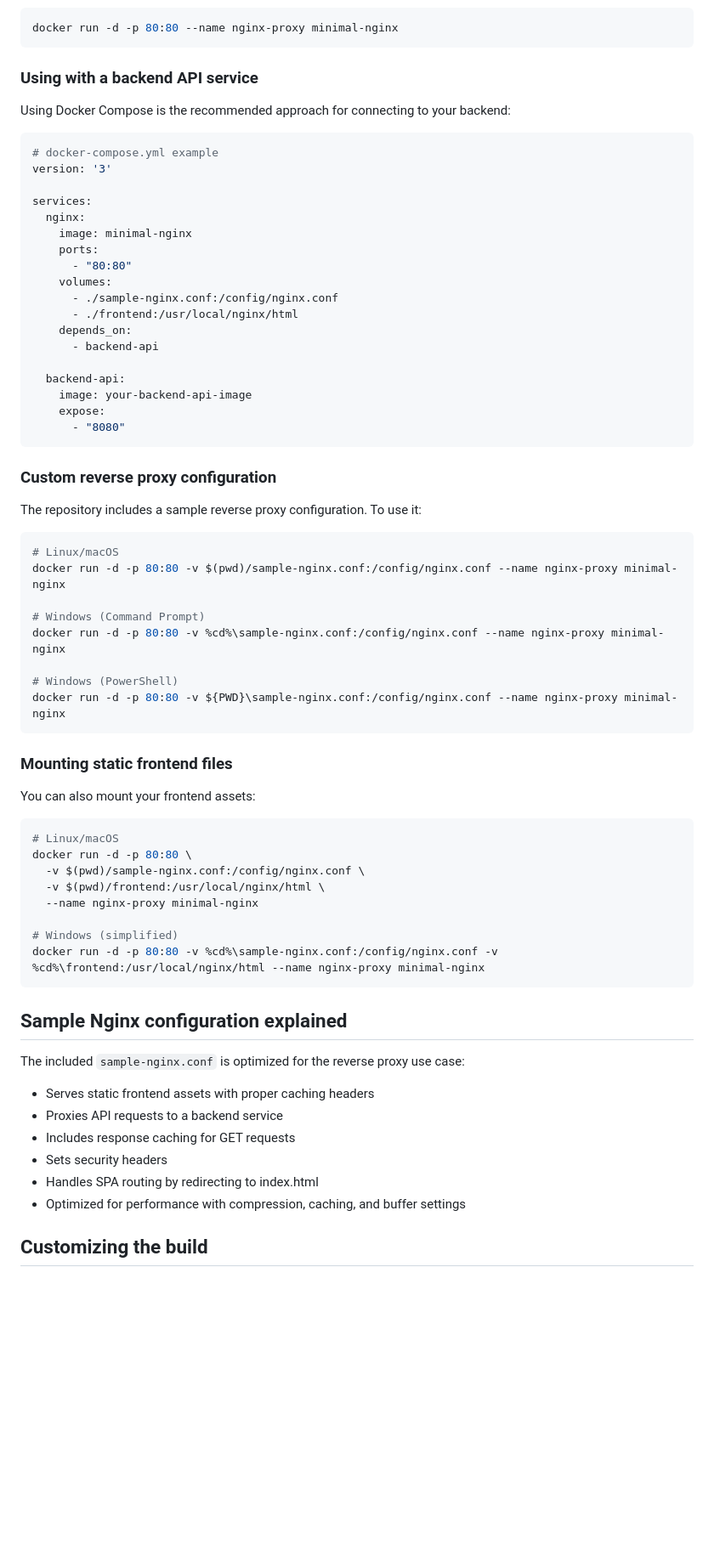
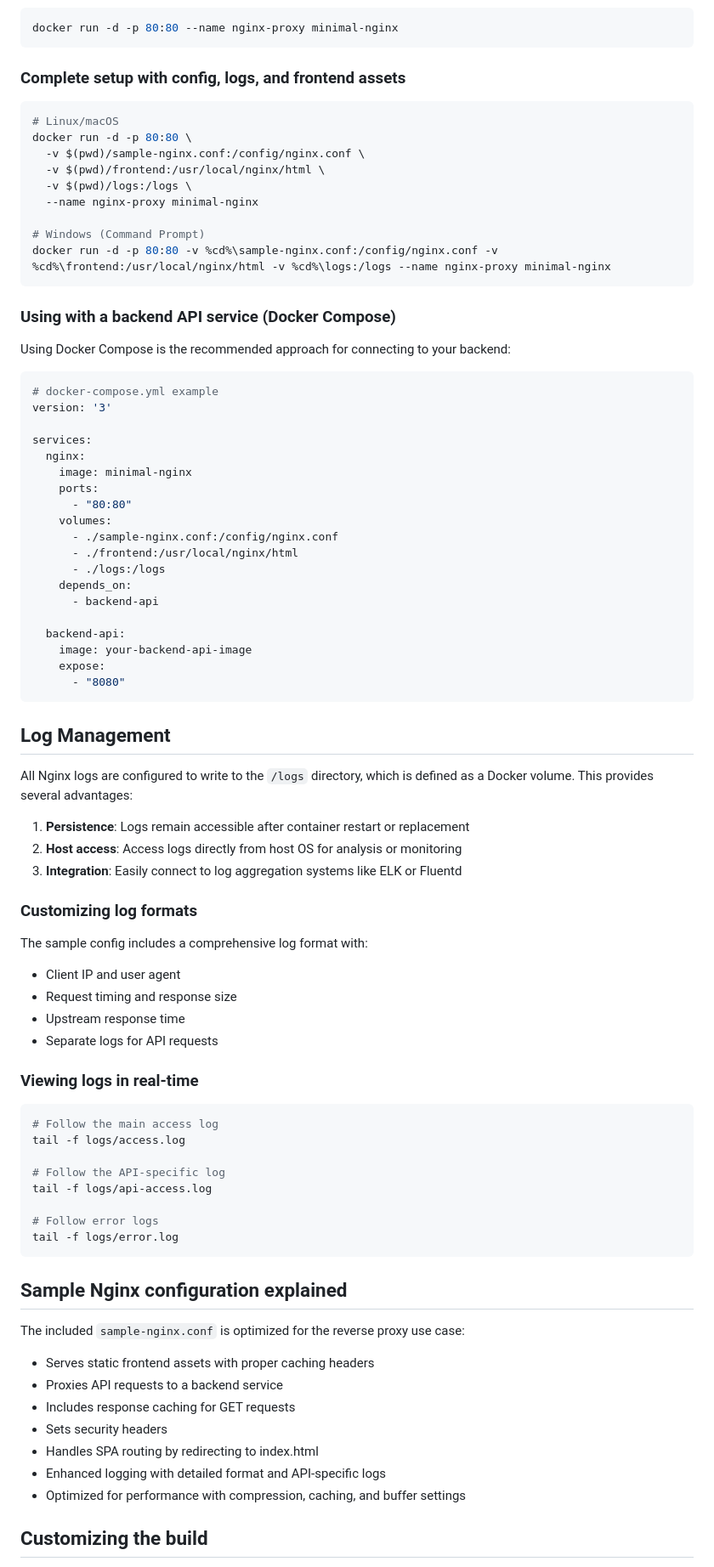
Before and after one commit to MatejGomboc/minimal-nginx-docker, a Markdown page: README.md, the part around the change printed below. Shown: that part at 85% size. GitHub-like rendering; blank space fills up the shorter version.

Commit message:
Update README with log mapping information

````diff
--- a/README.md
+++ b/README.md
@@ -55,7 +56,21 @@ build-minimal-nginx.bat
 docker run -d -p 80:80 --name nginx-proxy minimal-nginx
 ```
 
-### Using with a backend API service
+### Complete setup with config, logs, and frontend assets
+
+```bash
+# Linux/macOS
+docker run -d -p 80:80 \
+  -v $(pwd)/sample-nginx.conf:/config/nginx.conf \
+  -v $(pwd)/frontend:/usr/local/nginx/html \
+  -v $(pwd)/logs:/logs \
+  --name nginx-proxy minimal-nginx
+
+# Windows (Command Prompt)
+docker run -d -p 80:80 -v %cd%\sample-nginx.conf:/config/nginx.conf -v %cd%\frontend:/usr/local/nginx/html -v %cd%\logs:/logs --name nginx-proxy minimal-nginx
+```
+
+### Using with a backend API service (Docker Compose)
 
 Using Docker Compose is the recommended approach for connecting to your backend:
 
@@ -71,6 +86,7 @@ services:
     volumes:
       - ./sample-nginx.conf:/config/nginx.conf
       - ./frontend:/usr/local/nginx/html
+      - ./logs:/logs
     depends_on:
       - backend-api
 
@@ -80,34 +96,33 @@ services:
       - "8080"
 ```
 
-### Custom reverse proxy configuration
+## Log Management
 
-The repository includes a sample reverse proxy configuration. To use it:
+All Nginx logs are configured to write to the `/logs` directory, which is defined as a Docker volume. This provides several advantages:
+
+1. **Persistence**: Logs remain accessible after container restart or replacement
+2. **Host access**: Access logs directly from host OS for analysis or monitoring
+3. **Integration**: Easily connect to log aggregation systems like ELK or Fluentd
+
+### Customizing log formats
+
+The sample config includes a comprehensive log format with:
+- Client IP and user agent
+- Request timing and response size
+- Upstream response time
+- Separate logs for API requests
+
+### Viewing logs in real-time
 
 ```bash
-# Linux/macOS
-docker run -d -p 80:80 -v $(pwd)/sample-nginx.conf:/config/nginx.conf --name nginx-proxy minimal-nginx
+# Follow the main access log
+tail -f logs/access.log
 
-# Windows (Command Prompt)
-docker run -d -p 80:80 -v %cd%\sample-nginx.conf:/config/nginx.conf --name nginx-proxy minimal-nginx
+# Follow the API-specific log
+tail -f logs/api-access.log
 
-# Windows (PowerShell)
-docker run -d -p 80:80 -v ${PWD}\sample-nginx.conf:/config/nginx.conf --name nginx-proxy minimal-nginx
-```
-
-### Mounting static frontend files
-
-You can also mount your frontend assets:
-
-```bash
-# Linux/macOS
-docker run -d -p 80:80 \
-  -v $(pwd)/sample-nginx.conf:/config/nginx.conf \
-  -v $(pwd)/frontend:/usr/local/nginx/html \
-  --name nginx-proxy minimal-nginx
-
-# Windows (simplified)
-docker run -d -p 80:80 -v %cd%\sample-nginx.conf:/config/nginx.conf -v %cd%\frontend:/usr/local/nginx/html --name nginx-proxy minimal-nginx
+# Follow error logs
+tail -f logs/error.log
 ```
 
 ## Sample Nginx configuration explained
@@ -119,6 +134,7 @@ The included `sample-nginx.conf` is optimized for the reverse proxy use case:
 - Includes response caching for GET requests
 - Sets security headers
 - Handles SPA routing by redirecting to index.html
+- Enhanced logging with detailed format and API-specific logs
 - Optimized for performance with compression, caching, and buffer settings
 
 ## Customizing the build
````
Also changed, not shown: other parts of README.md (+1 -0 lines).
